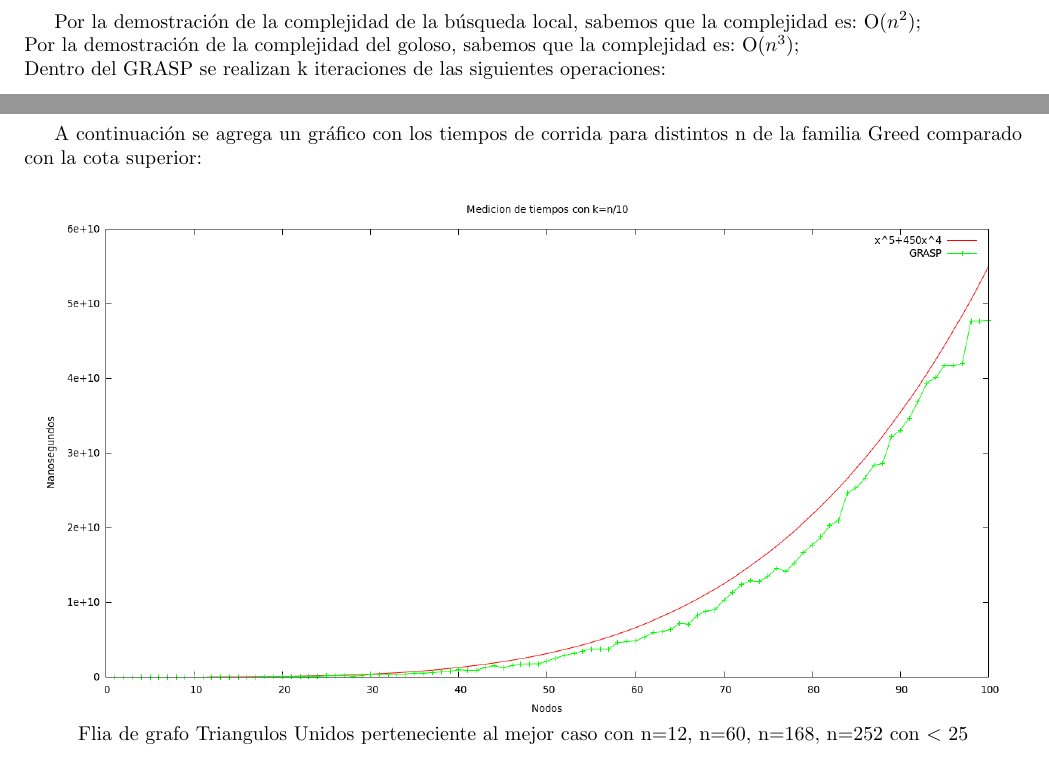
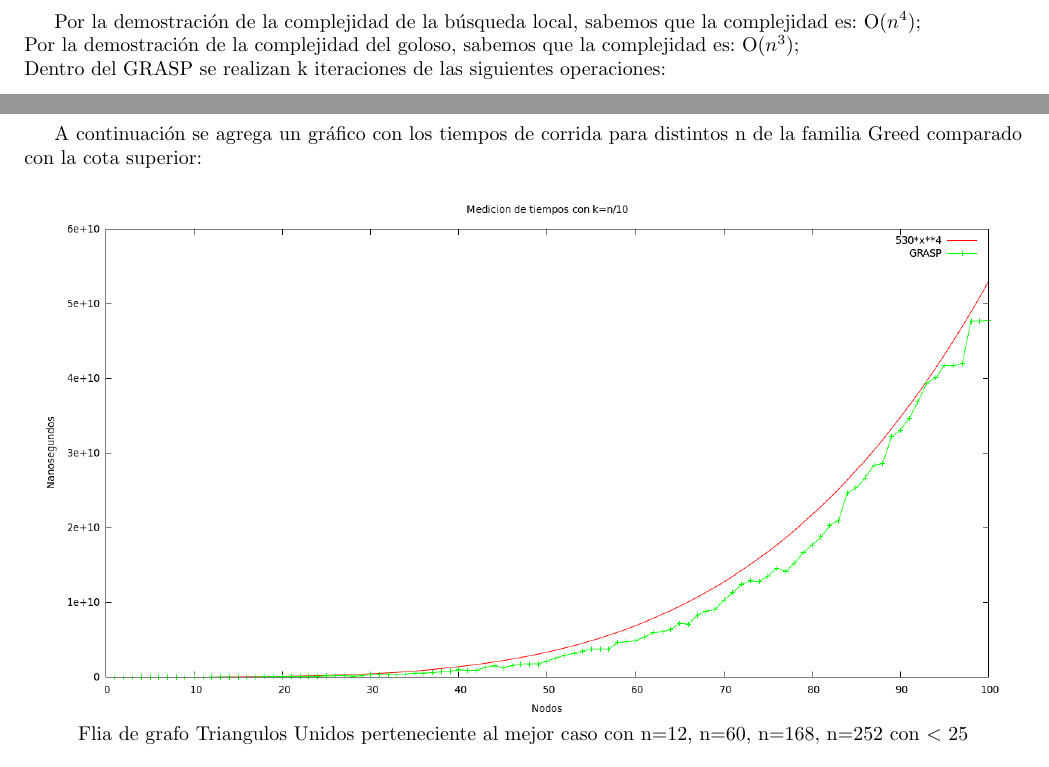
Before and after one commit to mcarreiro/martin301290-algo3, a LaTeX document (tp3/informe/informe.tex, which reads tp3/informe/Desarrollo5.tex): two parts of pages 17 and 20 of 22, joined at a grey line, cut at the place of the change. Compiled offline with pdfLaTeX; a LaTeX package or settings file that is missing is left out.

Commit message:
nueva cota para el gRASP

```diff
--- a/tp3/informe/Desarrollo5.tex
+++ b/tp3/informe/Desarrollo5.tex
@@ -47,7 +47,7 @@ A continuación se agrega el cambio hecho en el algoritmo greedy para aleatoriza
 \end{codebox}
 
 \subsection{Análisis de Complejidad}
-Por la demostración de la complejidad de la búsqueda local, sabemos que la complejidad es: O($n^2$);\\
+Por la demostración de la complejidad de la búsqueda local, sabemos que la complejidad es: O($n^4$);\\
 Por la demostración de la complejidad del goloso, sabemos que la complejidad es: O($n^3$);\\
 Dentro del GRASP se realizan k iteraciones de las siguientes operaciones:
 \begin{itemize}
@@ -131,7 +131,7 @@ Tomamos k chicos, ya que como vimos con k muy grandes no significa mejores, resu
 A continuación se agrega un gráfico con los tiempos de corrida para distintos n de la familia Greed comparado con la cota superior:
 
 \begin{center}
-\includegraphics[width=17cm]{./graficos/grasp/tiempocondistintosngreed.png}\\
+\includegraphics[width=17cm]{./graficos/grasp/tiempocondistintosngreedconx4.png}\\
 Flia de grafo Triangulos Unidos perteneciente al mejor caso con n=12, n=60, n=168, n=252 con $<$ 25
 \end{center}
 
```
Also changed, not shown: tp3/informe/graficos/grasp/tiempocondistintosngreedconx4.png (added), tp3/informe/Desarrollo5.tex (2 more changed lines).
